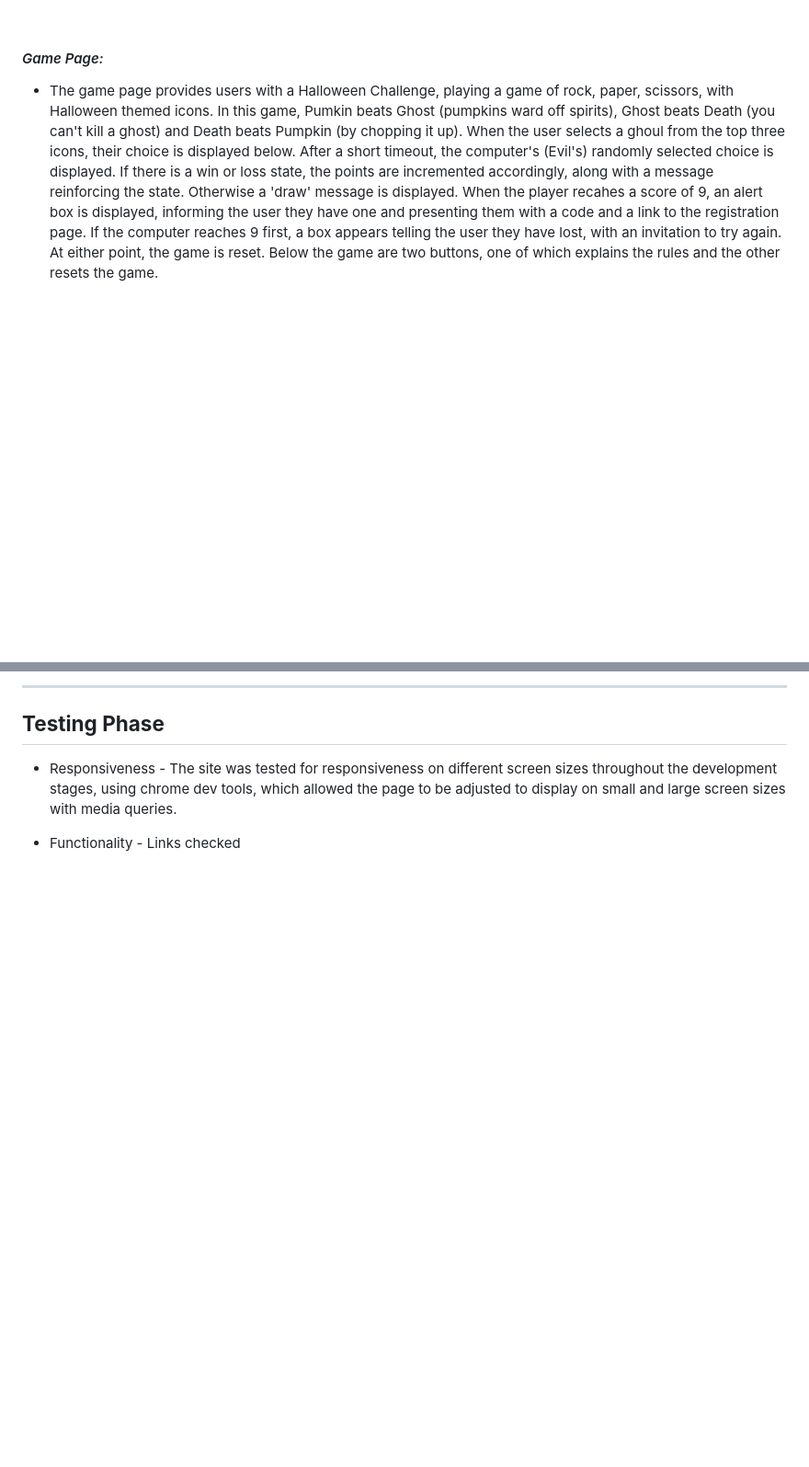
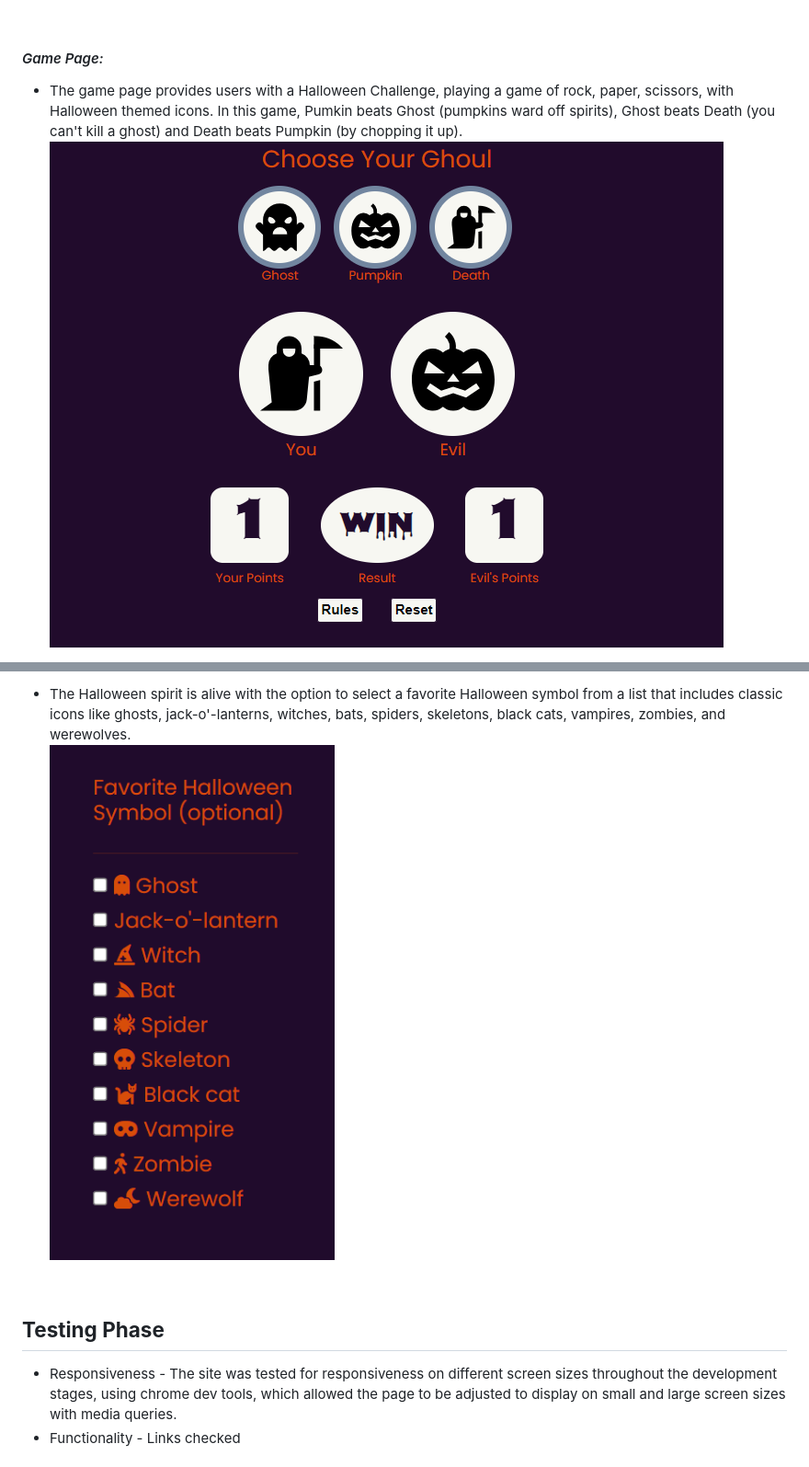
Before and after one commit to e-kai00/hackoween, a Markdown page: README.md, 2 parts joined by grey strips. Shown: that part at 92% size. Rendered like a GitHub page; pictures changed too: docs/features-img/game-on.png (added), docs/features-img/refistration-fav-monster.png (added); blank space fills up the shorter version.

```diff
--- a/README.md
+++ b/README.md
@@ -130,5 +130,6 @@ A series of huddles were organised on the Slack platform and the team quickly de
 
 #### _Game Page:_
 
--   The game page provides users with a Halloween Challenge, playing a game of rock, paper, scissors, with Halloween themed icons. In this game, Pumkin beats Ghost (pumpkins ward off spirits), Ghost beats Death (you can't kill a ghost) and Death beats Pumpkin (by chopping it up).  When the user selects a ghoul from the top three icons, their choice is displayed below. After a short timeout, the computer's (Evil's) randomly selected choice is displayed. If there is a win or loss state, the points are incremented accordingly, along with a message reinforcing the state. Otherwise a 'draw' message is displayed.  When the player recahes a score of 9, an alert box is displayed, informing the user they have one and presenting them with a code and a link to the registration page.  If the computer reaches 9 first, a box appears telling the user they have lost, with an invitation to try again. At either point, the game is reset.  Below the game are two buttons, one of which explains the rules and the other resets the game.
+-   The game page provides users with a Halloween Challenge, playing a game of rock, paper, scissors, with Halloween themed icons. In this game, Pumkin beats Ghost (pumpkins ward off spirits), Ghost beats Death (you can't kill a ghost) and Death beats Pumpkin (by chopping it up).
+![Game Page](/docs/features-img/game-on.png)
 
@@ -146,5 +159,8 @@ A series of huddles were organised on the Slack platform and the team quickly de
 
----
+- The Halloween spirit is alive with the option to select a favorite Halloween symbol from a list that includes classic icons like ghosts, jack-o'-lanterns, witches, bats, spiders, skeletons, black cats, vampires, zombies, and werewolves.
+![Registration Page](/docs/features-img/refistration-fav-monster.png)
+
+<br>
 
 ## **Testing Phase**
 
```
Also changed, not shown: other parts of README.md (+37 -58 lines), docs/features-img/game-rules.png (added), docs/features-img/game-win.png (added), docs/features-img/refistration-form.png (added), docs/features-img/registration-play-button.png (added), 1 other file.
